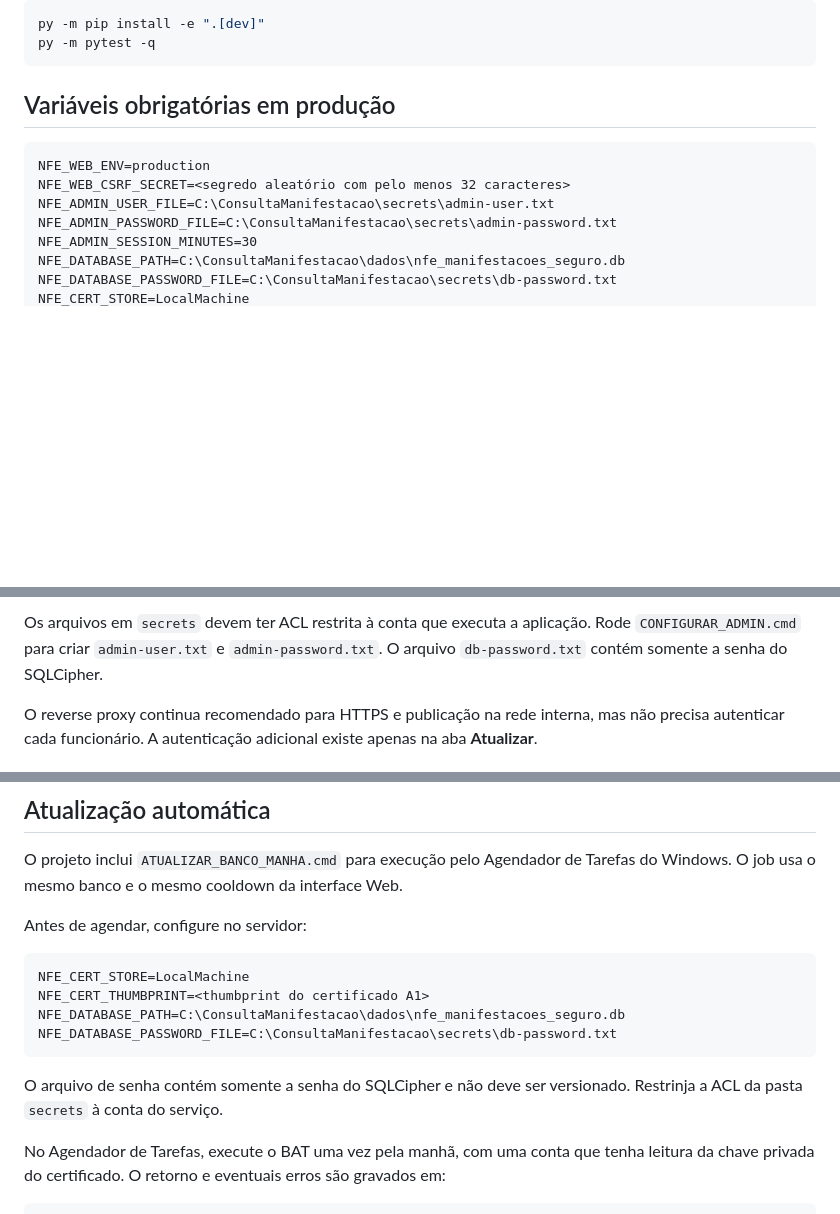
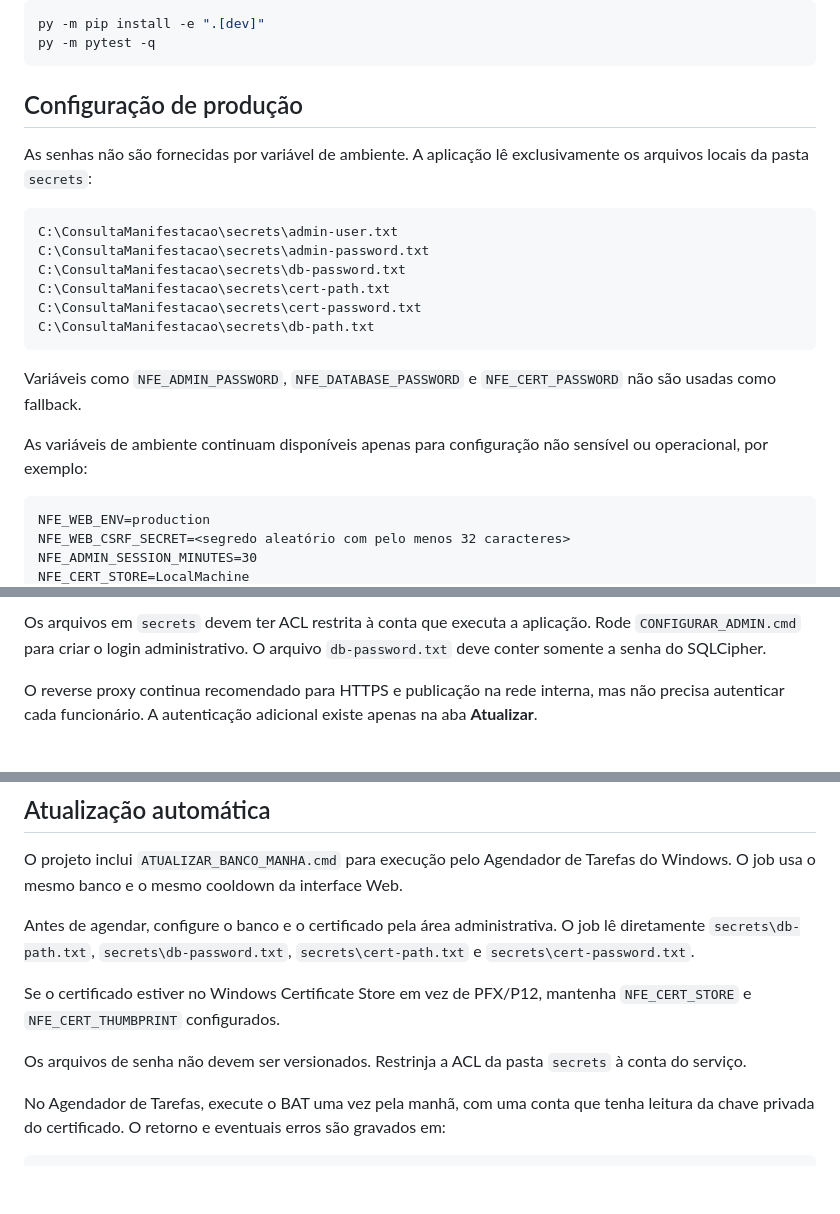
Before and after one commit to MagroNego/ConsultaManifestacao_DFE, a Markdown page: SERVIDOR_WEB.md, 3 parts joined by grey strips. GitHub-like rendering; blank space fills up the shorter version.

Commit message:
docs: centralizar senhas na pasta secrets

````diff
--- a/SERVIDOR_WEB.md
+++ b/SERVIDOR_WEB.md
@@ -51,14 +51,25 @@ py -m pip install -e ".[dev]"
 py -m pytest -q
 ```
 
-## Variáveis obrigatórias em produção
+## Configuração de produção
+
+As senhas não são fornecidas por variável de ambiente. A aplicação lê exclusivamente os arquivos locais da pasta `secrets`:
+
+```text
+C:\ConsultaManifestacao\secrets\admin-user.txt
+C:\ConsultaManifestacao\secrets\admin-password.txt
+C:\ConsultaManifestacao\secrets\db-password.txt
+C:\ConsultaManifestacao\secrets\cert-path.txt
+C:\ConsultaManifestacao\secrets\cert-password.txt
+C:\ConsultaManifestacao\secrets\db-path.txt
+```
+
+Variáveis como `NFE_ADMIN_PASSWORD`, `NFE_DATABASE_PASSWORD` e `NFE_CERT_PASSWORD` não são usadas como fallback.
+
+As variáveis de ambiente continuam disponíveis apenas para configuração não sensível ou operacional, por exemplo:
 
 ```text
 NFE_WEB_ENV=production
 NFE_WEB_CSRF_SECRET=<segredo aleatório com pelo menos 32 caracteres>
-NFE_ADMIN_USER_FILE=C:\ConsultaManifestacao\secrets\admin-user.txt
-NFE_ADMIN_PASSWORD_FILE=C:\ConsultaManifestacao\secrets\admin-password.txt
 NFE_ADMIN_SESSION_MINUTES=30
-NFE_DATABASE_PATH=C:\ConsultaManifestacao\dados\nfe_manifestacoes_seguro.db
-NFE_DATABASE_PASSWORD_FILE=C:\ConsultaManifestacao\secrets\db-password.txt
 NFE_CERT_STORE=LocalMachine
@@ -66,6 +78,6 @@ NFE_CERT_THUMBPRINT=<thumbprint do certificado A1>
 ```
 
-Os arquivos em `secrets` devem ter ACL restrita à conta que executa a aplicação. Rode `CONFIGURAR_ADMIN.cmd` para criar `admin-user.txt` e `admin-password.txt`. O arquivo `db-password.txt` contém somente a senha do SQLCipher.
+Os arquivos em `secrets` devem ter ACL restrita à conta que executa a aplicação. Rode `CONFIGURAR_ADMIN.cmd` para criar o login administrativo. O arquivo `db-password.txt` deve conter somente a senha do SQLCipher.
 
 O reverse proxy continua recomendado para HTTPS e publicação na rede interna, mas não precisa autenticar cada funcionário. A autenticação adicional existe apenas na aba **Atualizar**.
 
@@ -189,16 +201,11 @@ A TI ainda deve validar:
 
 O projeto inclui `ATUALIZAR_BANCO_MANHA.cmd` para execução pelo Agendador de Tarefas do Windows. O job usa o mesmo banco e o mesmo cooldown da interface Web.
 
-Antes de agendar, configure no servidor:
+Antes de agendar, configure o banco e o certificado pela área administrativa. O job lê diretamente `secrets\db-path.txt`, `secrets\db-password.txt`, `secrets\cert-path.txt` e `secrets\cert-password.txt`.
 
-```text
-NFE_CERT_STORE=LocalMachine
-NFE_CERT_THUMBPRINT=<thumbprint do certificado A1>
-NFE_DATABASE_PATH=C:\ConsultaManifestacao\dados\nfe_manifestacoes_seguro.db
-NFE_DATABASE_PASSWORD_FILE=C:\ConsultaManifestacao\secrets\db-password.txt
-```
+Se o certificado estiver no Windows Certificate Store em vez de PFX/P12, mantenha `NFE_CERT_STORE` e `NFE_CERT_THUMBPRINT` configurados.
 
-O arquivo de senha contém somente a senha do SQLCipher e não deve ser versionado. Restrinja a ACL da pasta `secrets` à conta do serviço.
+Os arquivos de senha não devem ser versionados. Restrinja a ACL da pasta `secrets` à conta do serviço.
 
 No Agendador de Tarefas, execute o BAT uma vez pela manhã, com uma conta que tenha leitura da chave privada do certificado. O retorno e eventuais erros são gravados em:
 
````
Also changed, not shown: other parts of SERVIDOR_WEB.md (+2 -1 lines).
